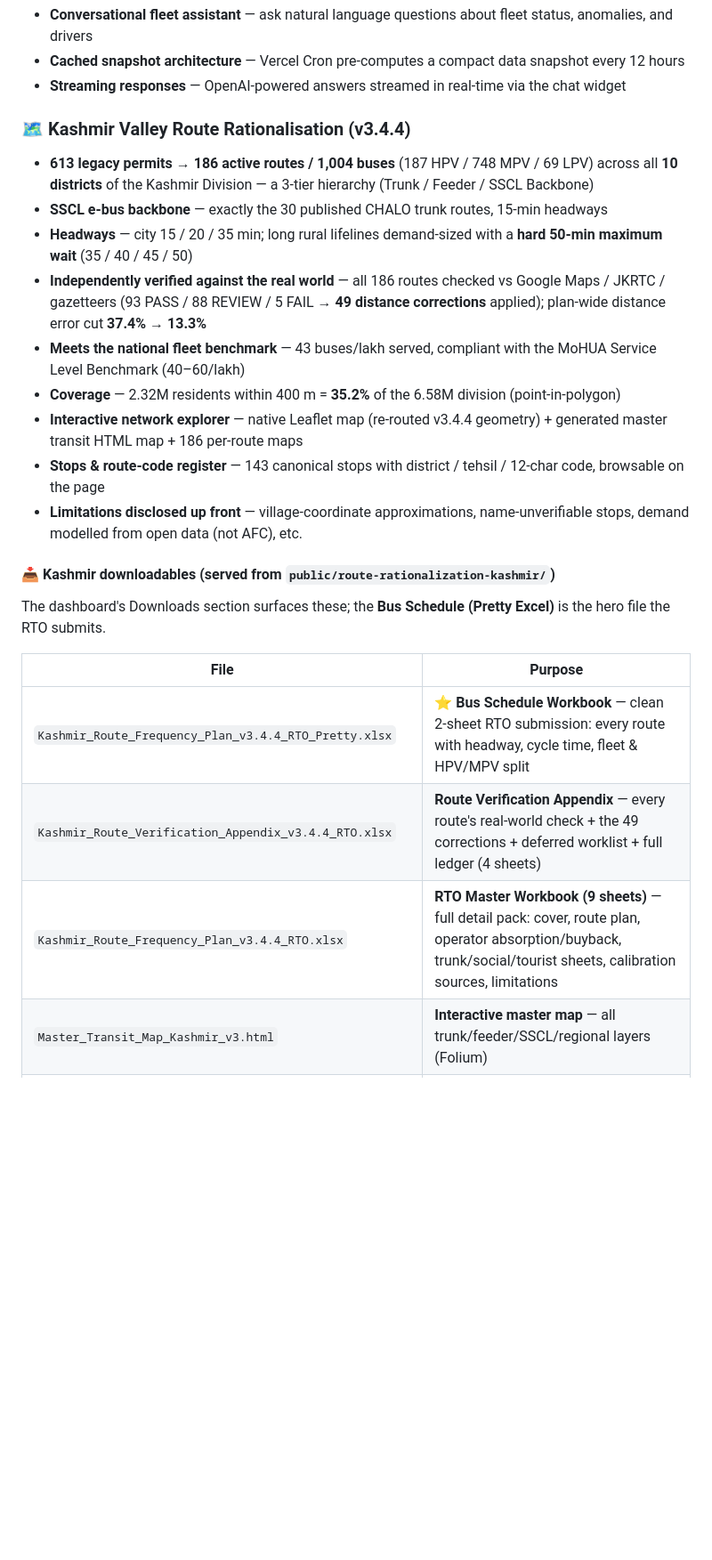
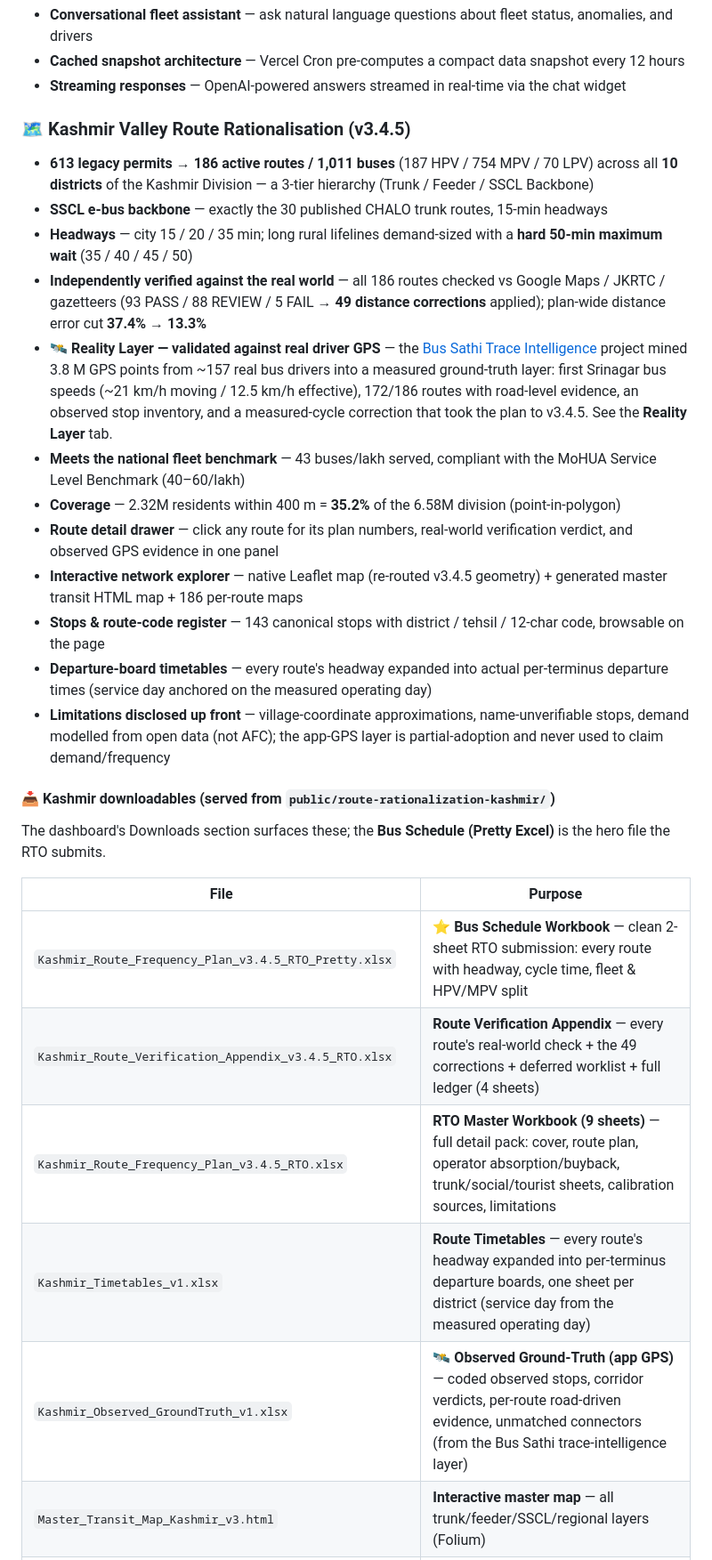
Before and after one commit to GrostesqueChip/bus-sathi-dashboard, a Markdown page: README.md, the part around one of its changes. Shown at 89% size. Rendered like a GitHub page; blank space fills up the shorter version.

Commit message:
docs: README → v3.4.5 + Reality Layer (Bus Sathi app-GPS validation)
Kashmir section bumped to v3.4.5 / 1,011 buses; added the Reality Layer,
route detail drawer, and timetables to the feature list; new Timetables +
Observed Ground-Truth downloadables; fixed stale v3.4.4 workbook links.

Co-Authored-By: Claude Opus 4.8 <noreply@anthropic.com>

```diff
--- a/README.md
+++ b/README.md
@@ -39,16 +39,19 @@ Bus Tracker Dashboard is a full-stack web platform that connects to a companion
 - **Cached snapshot architecture** — Vercel Cron pre-computes a compact data snapshot every 12 hours
 - **Streaming responses** — OpenAI-powered answers streamed in real-time via the chat widget
 
-### 🗺️ Kashmir Valley Route Rationalisation (v3.4.4)
-- **613 legacy permits → 186 active routes / 1,004 buses** (187 HPV / 748 MPV / 69 LPV) across all **10 districts** of the Kashmir Division — a 3-tier hierarchy (Trunk / Feeder / SSCL Backbone)
+### 🗺️ Kashmir Valley Route Rationalisation (v3.4.5)
+- **613 legacy permits → 186 active routes / 1,011 buses** (187 HPV / 754 MPV / 70 LPV) across all **10 districts** of the Kashmir Division — a 3-tier hierarchy (Trunk / Feeder / SSCL Backbone)
 - **SSCL e-bus backbone** — exactly the 30 published CHALO trunk routes, 15-min headways
 - **Headways** — city 15 / 20 / 35 min; long rural lifelines demand-sized with a **hard 50-min maximum wait** (35 / 40 / 45 / 50)
 - **Independently verified against the real world** — all 186 routes checked vs Google Maps / JKRTC / gazetteers (93 PASS / 88 REVIEW / 5 FAIL → **49 distance corrections** applied); plan-wide distance error cut **37.4% → 13.3%**
+- **🛰️ Reality Layer — validated against real driver GPS** — the [Bus Sathi Trace Intelligence](https://github.com/Princu-Babu/bus-sathi-trace-intelligence) project mined 3.8 M GPS points from ~157 real bus drivers into a measured ground-truth layer: first Srinagar bus speeds (~21 km/h moving / 12.5 km/h effective), 172/186 routes with road-level evidence, an observed stop inventory, and a measured-cycle correction that took the plan to v3.4.5. See the **Reality Layer** tab.
 - **Meets the national fleet benchmark** — 43 buses/lakh served, compliant with the MoHUA Service Level Benchmark (40–60/lakh)
 - **Coverage** — 2.32M residents within 400 m = **35.2%** of the 6.58M division (point-in-polygon)
-- **Interactive network explorer** — native Leaflet map (re-routed v3.4.4 geometry) + generated master transit HTML map + 186 per-route maps
+- **Route detail drawer** — click any route for its plan numbers, real-world verification verdict, and observed GPS evidence in one panel
+- **Interactive network explorer** — native Leaflet map (re-routed v3.4.5 geometry) + generated master transit HTML map + 186 per-route maps
 - **Stops & route-code register** — 143 canonical stops with district / tehsil / 12-char code, browsable on the page
-- **Limitations disclosed up front** — village-coordinate approximations, name-unverifiable stops, demand modelled from open data (not AFC), etc.
+- **Departure-board timetables** — every route's headway expanded into actual per-terminus departure times (service day anchored on the measured operating day)
+- **Limitations disclosed up front** — village-coordinate approximations, name-unverifiable stops, demand modelled from open data (not AFC); the app-GPS layer is partial-adoption and never used to claim demand/frequency
 
 #### 📥 Kashmir downloadables (served from `public/route-rationalization-kashmir/`)
 
@@ -56,9 +59,11 @@ The dashboard's Downloads section surfaces these; the **Bus Schedule (Pretty Exc
 
 | File | Purpose |
 |---|---|
-| `Kashmir_Route_Frequency_Plan_v3.4.4_RTO_Pretty.xlsx` | ⭐ **Bus Schedule Workbook** — clean 2-sheet RTO submission: every route with headway, cycle time, fleet & HPV/MPV split |
-| `Kashmir_Route_Verification_Appendix_v3.4.4_RTO.xlsx` | **Route Verification Appendix** — every route's real-world check + the 49 corrections + deferred worklist + full ledger (4 sheets) |
-| `Kashmir_Route_Frequency_Plan_v3.4.4_RTO.xlsx` | **RTO Master Workbook (9 sheets)** — full detail pack: cover, route plan, operator absorption/buyback, trunk/social/tourist sheets, calibration sources, limitations |
+| `Kashmir_Route_Frequency_Plan_v3.4.5_RTO_Pretty.xlsx` | ⭐ **Bus Schedule Workbook** — clean 2-sheet RTO submission: every route with headway, cycle time, fleet & HPV/MPV split |
+| `Kashmir_Route_Verification_Appendix_v3.4.5_RTO.xlsx` | **Route Verification Appendix** — every route's real-world check + the 49 corrections + deferred worklist + full ledger (4 sheets) |
+| `Kashmir_Route_Frequency_Plan_v3.4.5_RTO.xlsx` | **RTO Master Workbook (9 sheets)** — full detail pack: cover, route plan, operator absorption/buyback, trunk/social/tourist sheets, calibration sources, limitations |
+| `Kashmir_Timetables_v1.xlsx` | **Route Timetables** — every route's headway expanded into per-terminus departure boards, one sheet per district (service day from the measured operating day) |
+| `Kashmir_Observed_GroundTruth_v1.xlsx` | 🛰️ **Observed Ground-Truth (app GPS)** — coded observed stops, corridor verdicts, per-route road-driven evidence, unmatched connectors (from the Bus Sathi trace-intelligence layer) |
 | `Master_Transit_Map_Kashmir_v3.html` | **Interactive master map** — all trunk/feeder/SSCL/regional layers (Folium) |
 | `route_maps_kashmir/` (186 files) | **Per-route maps** — one detailed HTML map per active route |
 | `Rationalised_Routes_Kashmir_v3.csv` | **Operational CSV** — full route-level plan with CDI, fleet, headways, all 50+ columns |
```
Also changed, not shown: other parts of README.md (+4 -4 lines).
